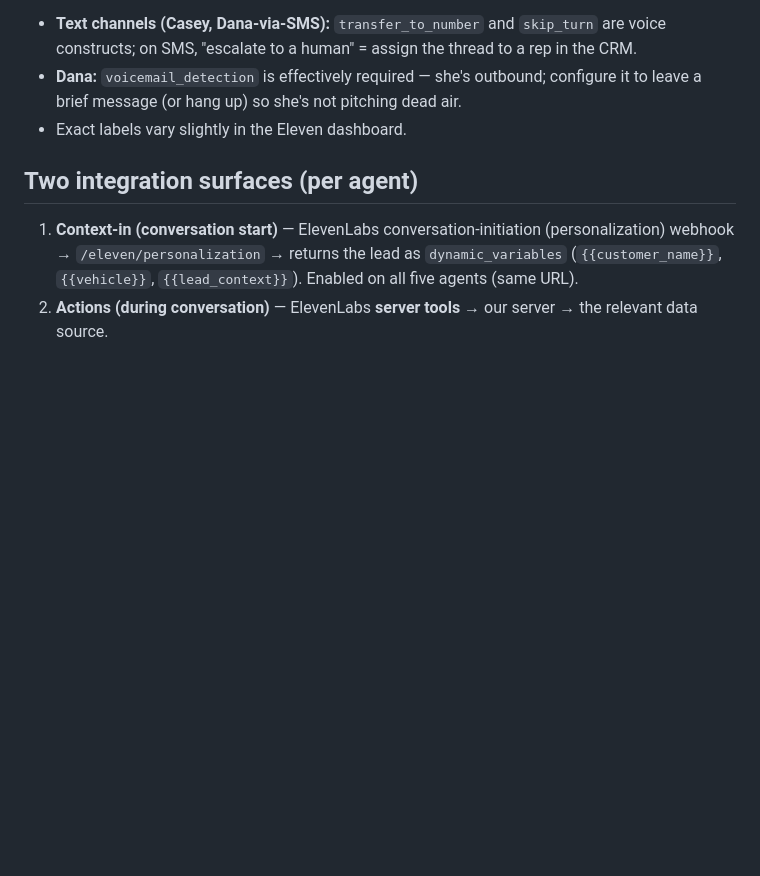
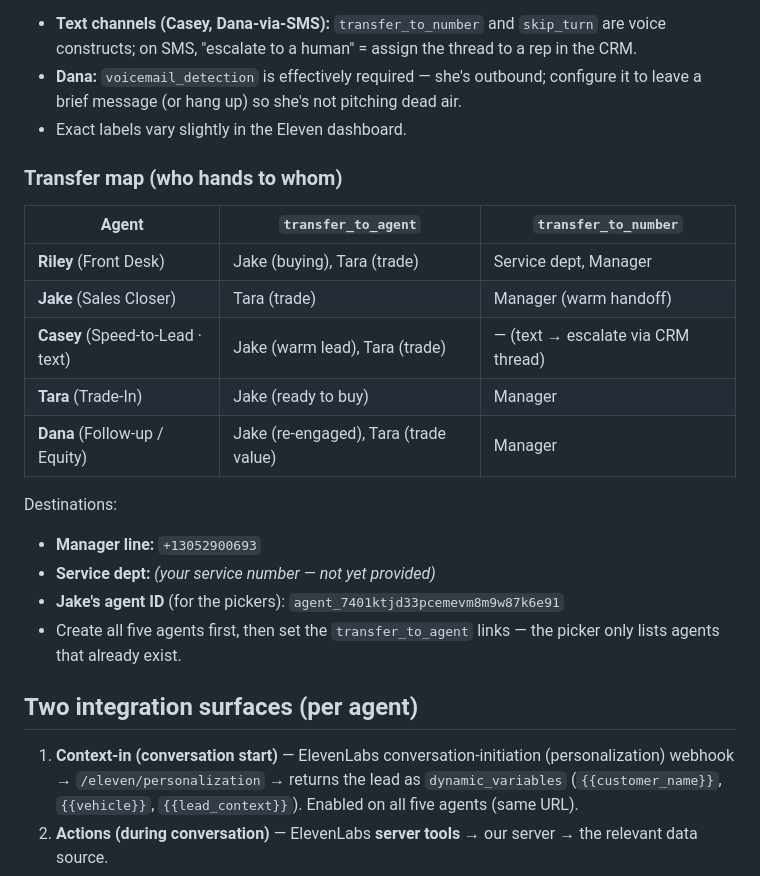
Before and after one commit to chend1902-cmd/ai-vm-server1, a Markdown page: architecture.md, the part around the change. Rendered like a GitHub page; blank space fills up the shorter version.

Commit message:
architecture.md: add transfer map (who hands to whom) table
Co-Authored-By: Claude Opus 4.8 (1M context) <noreply@anthropic.com>

```diff
--- a/architecture.md
+++ b/architecture.md
@@ -93,6 +93,23 @@ Notes:
   to leave a brief message (or hang up) so she's not pitching dead air.
 - Exact labels vary slightly in the Eleven dashboard.
 
+### Transfer map (who hands to whom)
+
+| Agent | `transfer_to_agent` | `transfer_to_number` |
+|---|---|---|
+| **Riley** (Front Desk) | Jake (buying), Tara (trade) | Service dept, Manager |
+| **Jake** (Sales Closer) | Tara (trade) | Manager (warm handoff) |
+| **Casey** (Speed-to-Lead · text) | Jake (warm lead), Tara (trade) | — (text → escalate via CRM thread) |
+| **Tara** (Trade-In) | Jake (ready to buy) | Manager |
+| **Dana** (Follow-up / Equity) | Jake (re-engaged), Tara (trade value) | Manager |
+
+Destinations:
+- **Manager line:** `+13052900693`
+- **Service dept:** _(your service number — not yet provided)_
+- **Jake's agent ID** (for the pickers): `agent_7401ktjd33pcemevm8m9w87k6e91`
+- Create all five agents first, then set the `transfer_to_agent` links — the picker only
+  lists agents that already exist.
+
 ## Two integration surfaces (per agent)
 
 1. **Context-in (conversation start)** — ElevenLabs conversation-initiation
```
